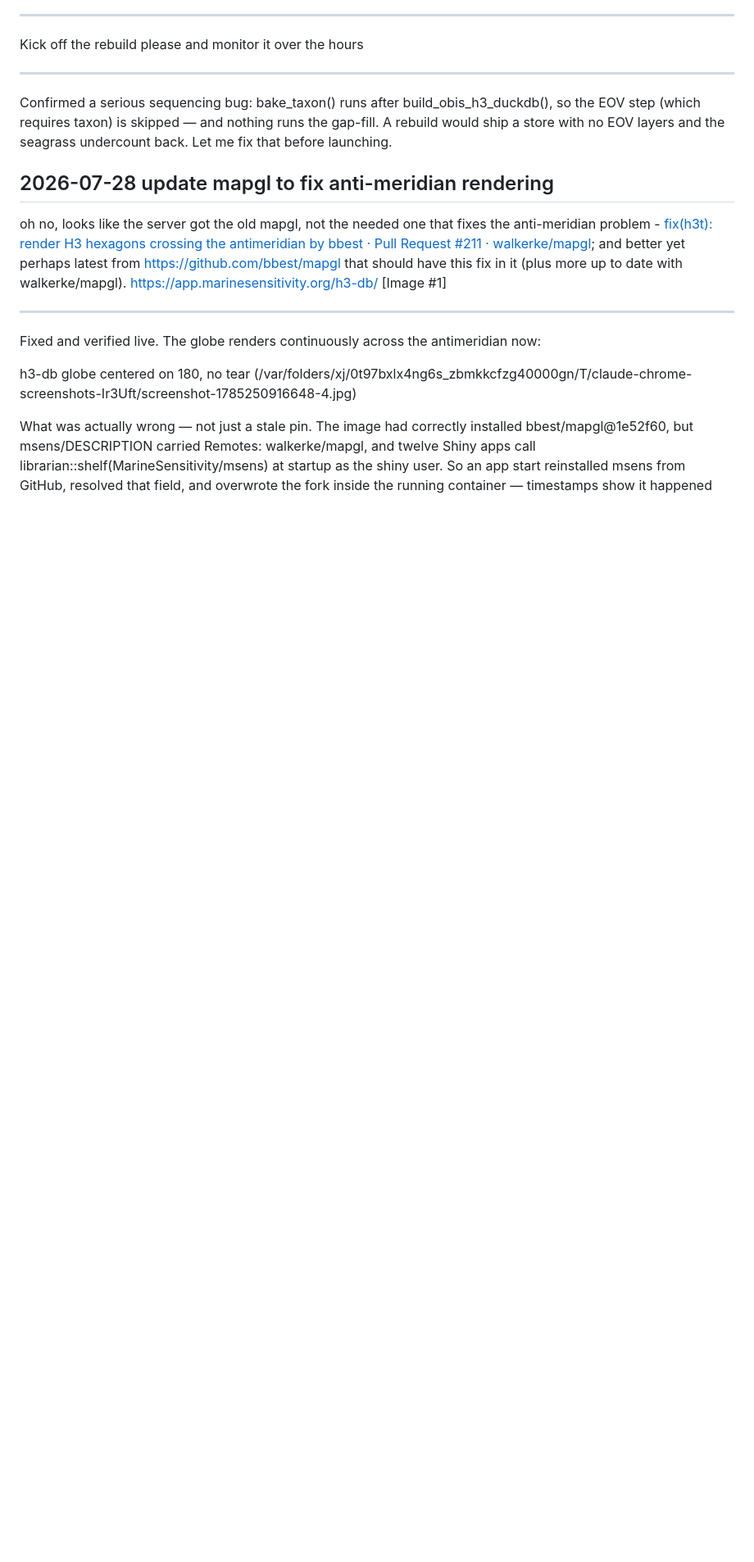
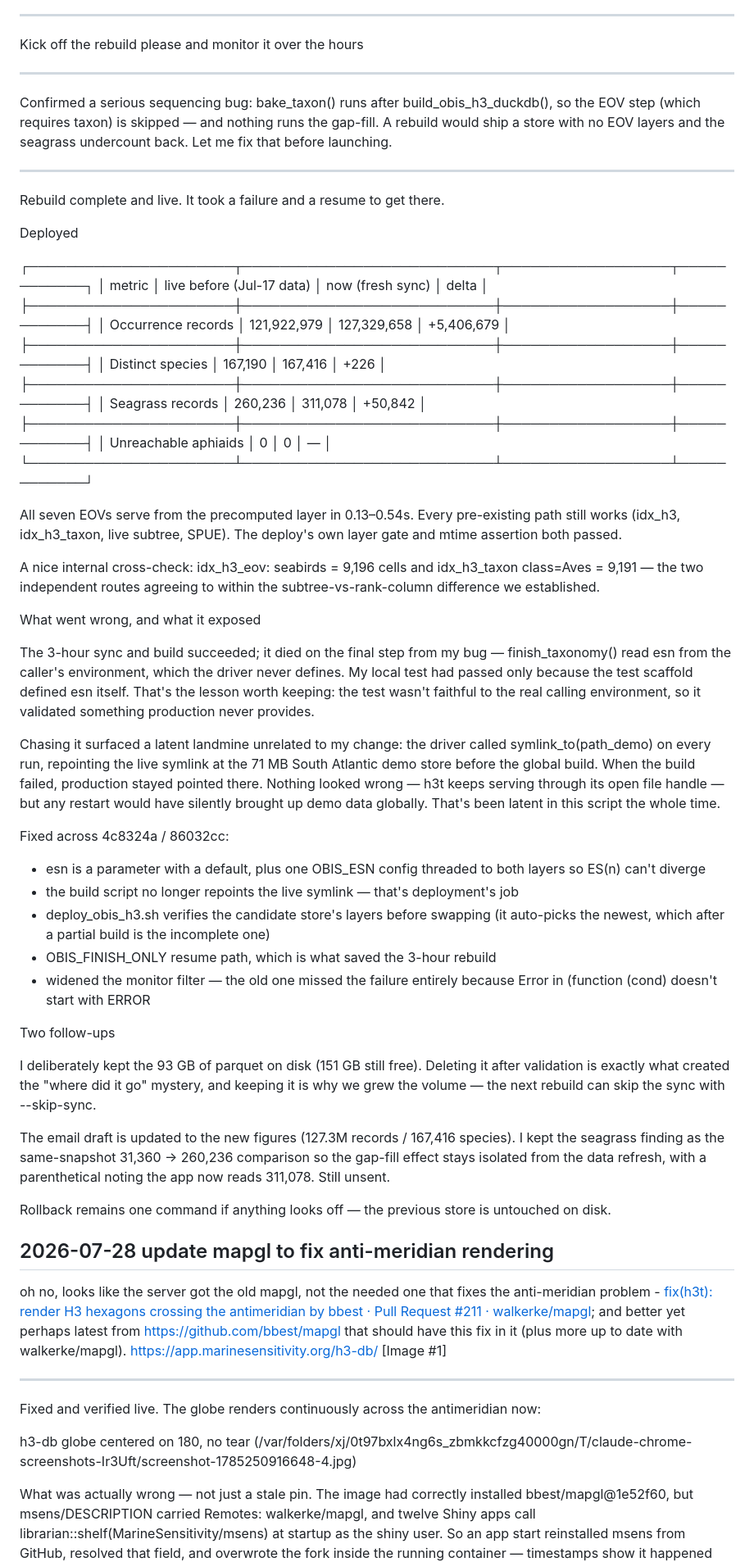
Before and after one commit to marinebon/obisindicators, a Markdown page: .claude/obisindicator-notes.md, the part around the change. Shown at 82% size. Drawn GitHub-style; blank space fills up the shorter version.

Commit message:
notes: session log for the EOV/gap-fill/rebuild work

```diff
--- a/.claude/obisindicator-notes.md
+++ b/.claude/obisindicator-notes.md
@@ -366,6 +366,49 @@ Kick off the rebuild please and monitor it over the hours
 
 Confirmed a serious sequencing bug: bake_taxon() runs after build_obis_h3_duckdb(), so the EOV step (which requires taxon) is skipped — and nothing runs the gap-fill. A rebuild would ship a store with no EOV layers and the seagrass undercount back. Let me fix that before launching.
 
+----
+
+Rebuild complete and live. It took a failure and a resume to get there.
+
+Deployed
+
+┌──────────────────────┬───────────────────────────┬──────────────────┬────────────┐
+│        metric        │ live before (Jul-17 data) │ now (fresh sync) │   delta    │
+├──────────────────────┼───────────────────────────┼──────────────────┼────────────┤
+│ Occurrence records   │ 121,922,979               │ 127,329,658      │ +5,406,679 │
+├──────────────────────┼───────────────────────────┼──────────────────┼────────────┤
+│ Distinct species     │ 167,190                   │ 167,416          │ +226       │
+├──────────────────────┼───────────────────────────┼──────────────────┼────────────┤
+│ Seagrass records     │ 260,236                   │ 311,078          │ +50,842    │
+├──────────────────────┼───────────────────────────┼──────────────────┼────────────┤
+│ Unreachable aphiaids │ 0                         │ 0                │ —          │
+└──────────────────────┴───────────────────────────┴──────────────────┴────────────┘
+
+All seven EOVs serve from the precomputed layer in 0.13–0.54s. Every pre-existing path still works (idx_h3, idx_h3_taxon, live subtree, SPUE). The deploy's own layer gate and mtime assertion both passed.
+
+A nice internal cross-check: idx_h3_eov: seabirds = 9,196 cells and idx_h3_taxon class=Aves = 9,191 — the two independent routes agreeing to within the subtree-vs-rank-column difference we established.
+
+What went wrong, and what it exposed
+
+The 3-hour sync and build succeeded; it died on the final step from my bug — finish_taxonomy() read esn from the caller's environment, which the driver never defines. My local test had passed only because the test scaffold defined esn itself. That's the lesson worth keeping: the test wasn't faithful to the real calling environment, so it validated something production never provides.
+
+Chasing it surfaced a latent landmine unrelated to my change: the driver called symlink_to(path_demo) on every run, repointing the live symlink at the 71 MB South Atlantic demo store before the global build. When the build failed, production stayed pointed there. Nothing looked wrong — h3t keeps serving through its open file handle — but any restart would have silently brought up demo data globally. That's been latent in this script the whole time.
+
+Fixed across 4c8324a / 86032cc:
+- esn is a parameter with a default, plus one OBIS_ESN config threaded to both layers so ES(n) can't diverge
+- the build script no longer repoints the live symlink — that's deployment's job
+- deploy_obis_h3.sh verifies the candidate store's layers before swapping (it auto-picks the newest, which after a partial build is the incomplete one)
+- OBIS_FINISH_ONLY resume path, which is what saved the 3-hour rebuild
+- widened the monitor filter — the old one missed the failure entirely because Error in (function (cond) doesn't start with ERROR
+
+Two follow-ups
+
+I deliberately kept the 93 GB of parquet on disk (151 GB still free). Deleting it after validation is exactly what created the "where did it go" mystery, and keeping it is why we grew the volume — the next rebuild can skip the sync with --skip-sync.
+
+The email draft is updated to the new figures (127.3M records / 167,416 species). I kept the seagrass finding as the same-snapshot 31,360 → 260,236 comparison so the gap-fill effect stays isolated from the data refresh, with a parenthetical noting the app now reads 311,078. Still unsent.
+
+Rollback remains one command if anything looks off — the previous store is untouched on disk.
+
 
 ## 2026-07-28 update mapgl to fix anti-meridian rendering
 
```
